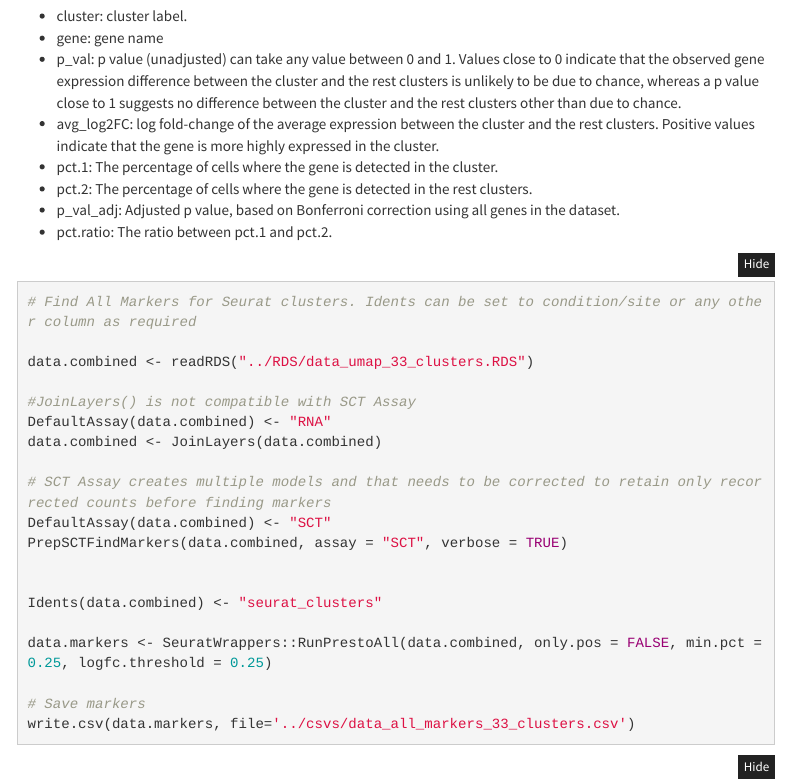
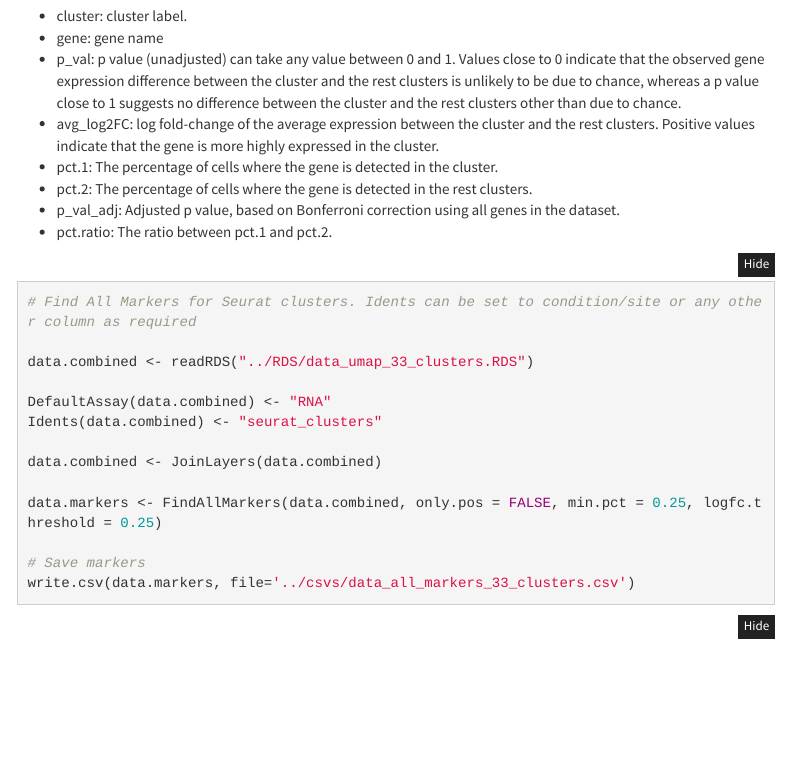
Before and after one commit to saumyapo/scRNAseq_workflow, an R Markdown document (analysis/03_Clustering.Rmd): the page in a window 1100 px wide, from 1900 px down. Rendered offline with R 4.5, knitr and Pandoc, with nearby package versions; folded parts are opened; some code elsewhere in the file could not run offline; a font, style sheet, LaTeX package, included part or bibliography that could not be used is replaced or left out; menus at the side of the page are left out.

Commit message:
Update 03_Clustering.Rmd

```diff
--- a/analysis/03_Clustering.Rmd
+++ b/analysis/03_Clustering.Rmd
@@ -110,18 +110,12 @@ Find markers for every cluster compared to all remaining cells, report both posi
 
 data.combined <- readRDS("../RDS/data_umap_33_clusters.RDS")
 
-#JoinLayers() is not compatible with SCT Assay
 DefaultAssay(data.combined) <- "RNA"
+Idents(data.combined) <- "seurat_clusters"
+
 data.combined <- JoinLayers(data.combined)
 
-# SCT Assay creates multiple models and that needs to be corrected to retain only recorrected counts before finding markers
-DefaultAssay(data.combined) <- "SCT"
-PrepSCTFindMarkers(data.combined, assay = "SCT", verbose = TRUE)
-
-
-Idents(data.combined) <- "seurat_clusters"
-
-data.markers <- SeuratWrappers::RunPrestoAll(data.combined, only.pos = FALSE, min.pct = 0.25, logfc.threshold = 0.25)
+data.markers <- FindAllMarkers(data.combined, only.pos = FALSE, min.pct = 0.25, logfc.threshold = 0.25)
 
 # Save markers
 write.csv(data.markers, file='../csvs/data_all_markers_33_clusters.csv')
```
